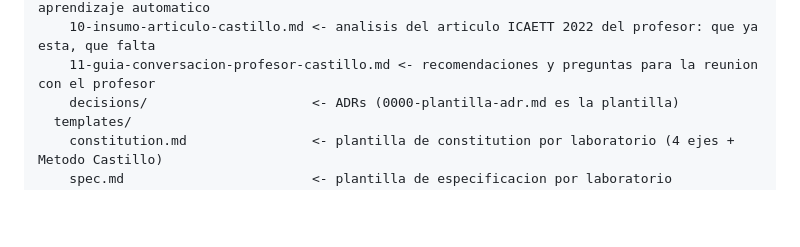
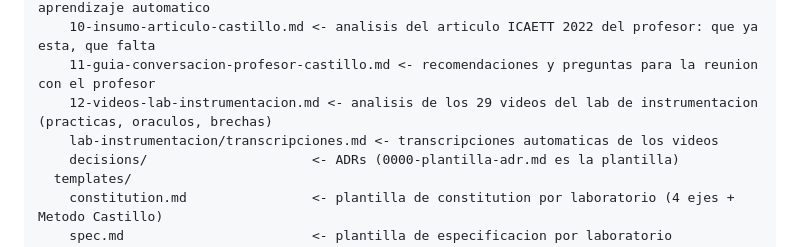
Before and after one commit to vaocantod-creator/virtual-labs-factory, a Markdown page: README.md, the part around the change. GitHub-like rendering; blank space fills up the shorter version.

Commit message:
docs: analisis de los 29 videos del lab de instrumentacion (docs/12) + transcripciones

```diff
--- a/README.md
+++ b/README.md
@@ -65,6 +65,8 @@ virtual-labs-factory/
     09-sensores-auditoria.md       <- capa de sensores/metricas para auditoria y futuro aprendizaje automatico
     10-insumo-articulo-castillo.md <- analisis del articulo ICAETT 2022 del profesor: que ya esta, que falta
     11-guia-conversacion-profesor-castillo.md <- recomendaciones y preguntas para la reunion con el profesor
+    12-videos-lab-instrumentacion.md <- analisis de los 29 videos del lab de instrumentacion (practicas, oraculos, brechas)
+    lab-instrumentacion/transcripciones.md <- transcripciones automaticas de los videos
     decisions/                     <- ADRs (0000-plantilla-adr.md es la plantilla)
   templates/
     constitution.md                <- plantilla de constitution por laboratorio (4 ejes + Metodo Castillo)
```
